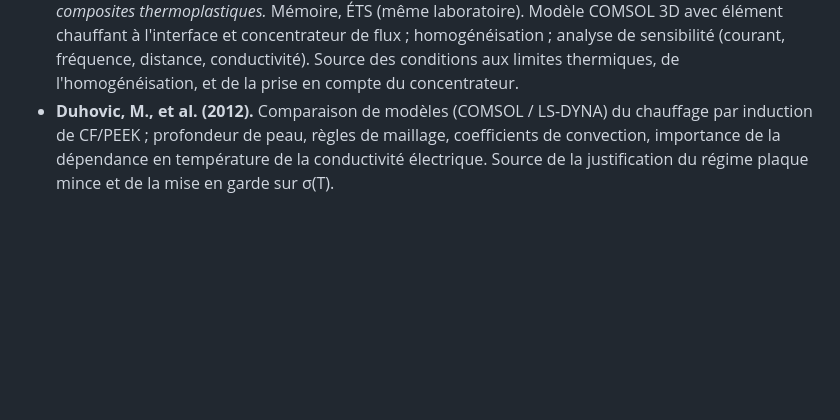
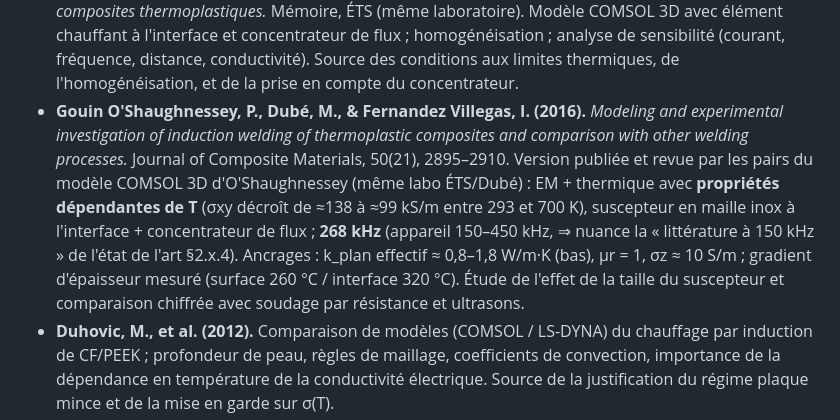
Before and after one commit to maxencesoixante/Jumeau_Soudage_Induction, a Markdown page: docs/modele/rapport_directrice_jumeau.md, the part around the change. GitHub-like rendering; blank space fills up the shorter version.

Commit message:
docs(refs): ajout O'Shaughnessey et al. 2016 (JCM) au rapport directrice
Version publiée du modèle COMSOL ÉTS/Dubé (lignée du jumeau) : sigma(T) decroissante
(138->99 kS/m), k_plan bas (0,8-1,8), 268 kHz (nuance l'argument 150 kHz de l'etat de l'art),
suscepteur maille inox, comparaison induction/resistance/ultrasons.

Co-Authored-By: Claude Opus 4.8 <noreply@anthropic.com>

```diff
--- a/docs/modele/rapport_directrice_jumeau.md
+++ b/docs/modele/rapport_directrice_jumeau.md
@@ -732,6 +732,16 @@ attribution systématique.
   COMSOL 3D avec élément chauffant à l'interface et concentrateur de flux ; homogénéisation ;
   analyse de sensibilité (courant, fréquence, distance, conductivité). Source des conditions
   aux limites thermiques, de l'homogénéisation, et de la prise en compte du concentrateur.
+- **Gouin O'Shaughnessey, P., Dubé, M., & Fernandez Villegas, I. (2016).** *Modeling and
+  experimental investigation of induction welding of thermoplastic composites and comparison
+  with other welding processes.* Journal of Composite Materials, 50(21), 2895–2910. Version
+  publiée et revue par les pairs du modèle COMSOL 3D d'O'Shaughnessey (même labo ÉTS/Dubé) :
+  EM + thermique avec **propriétés dépendantes de T** (σxy décroît de ≈138 à ≈99 kS/m entre 293
+  et 700 K), suscepteur en maille inox à l'interface + concentrateur de flux ; **268 kHz**
+  (appareil 150–450 kHz, ⇒ nuance la « littérature à 150 kHz » de l'état de l'art §2.x.4).
+  Ancrages : k_plan effectif ≈ 0,8–1,8 W/m·K (bas), µr = 1, σz ≈ 10 S/m ; gradient d'épaisseur
+  mesuré (surface 260 °C / interface 320 °C). Étude de l'effet de la taille du suscepteur et
+  comparaison chiffrée avec soudage par résistance et ultrasons.
 - **Duhovic, M., et al. (2012).** Comparaison de modèles (COMSOL / LS-DYNA) du chauffage par
   induction de CF/PEEK ; profondeur de peau, règles de maillage, coefficients de convection,
   importance de la dépendance en température de la conductivité électrique. Source de la
```
